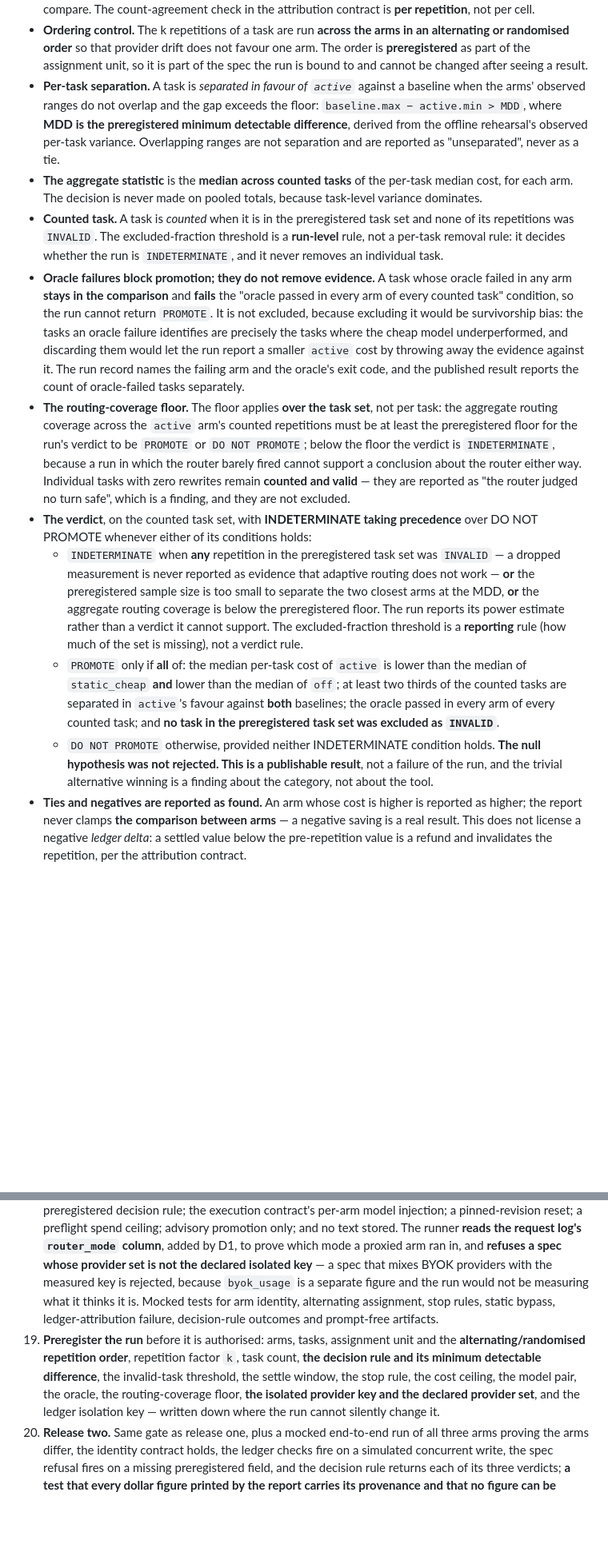
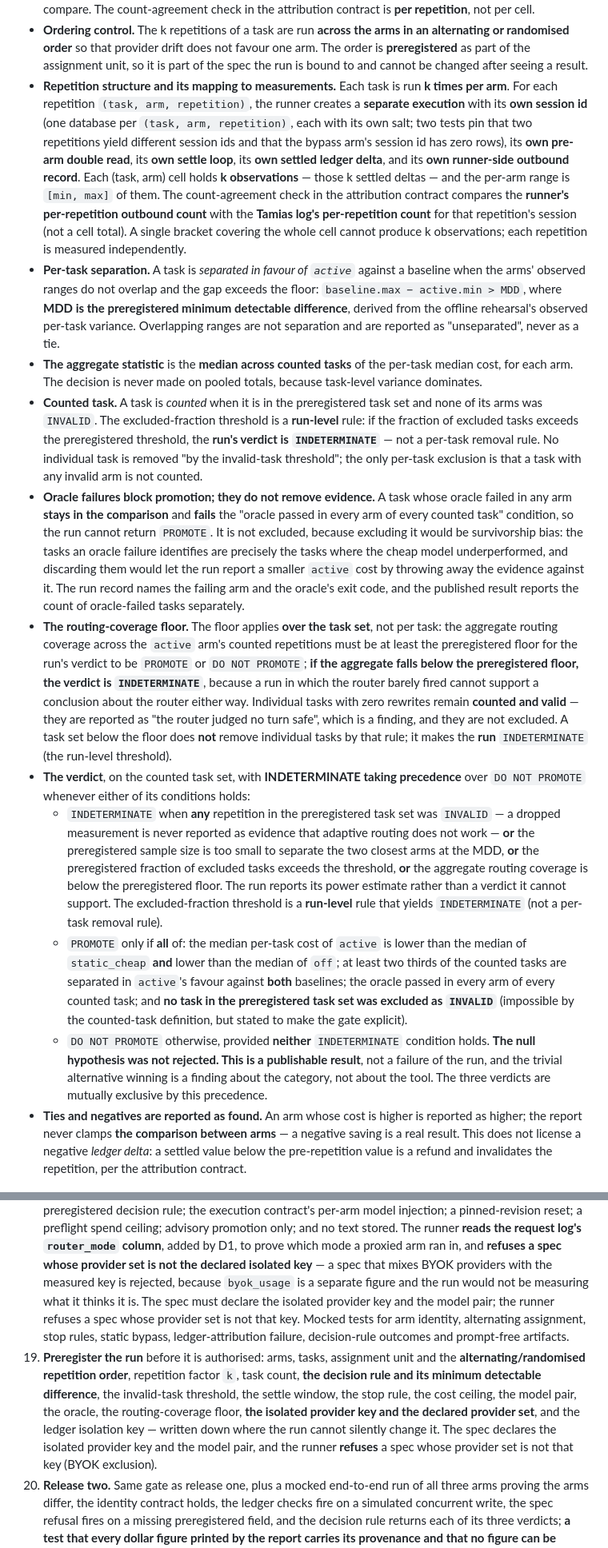
Before and after one commit to kr1shnac/tamias, a Markdown page: docs/designs/evidence-mode-release.md, 2 parts joined by grey strips. Shown at 80% size. GitHub-like rendering; blank space fills up the shorter version.

Commit message:
Address round-3 blocking findings in the evidence-mode design
Fix the ledger settle/pre-arm precedence, add repetition-to-measurement mapping, restore the active-arm no-request invalidity and make the verdict rules mutually exclusive. Explicitly wire router_mode schema, BYOK exclusion and the routing-coverage floor effect.

```diff
--- a/docs/designs/evidence-mode-release.md
+++ b/docs/designs/evidence-mode-release.md
@@ -386,6 +383,20 @@ different widths, and both are stated so they cannot be confused:
   favour one arm. The order is **preregistered** as part of the assignment
   unit, so it is part of the spec the run is bound to and cannot be changed
   after seeing a result.
+- **Repetition structure and its mapping to measurements.** Each task is run
+  **k times per arm**. For each repetition `(task, arm, repetition)`, the
+  runner creates a **separate execution** with its **own session id** (one
+  database per `(task, arm, repetition)`, each with its own salt; two tests
+  pin that two repetitions yield different session ids and that the bypass
+  arm's session id has zero rows), its **own pre-arm double read**, its **own
+  settle loop**, its **own settled ledger delta**, and its **own runner-side
+  outbound record**. Each (task, arm) cell holds **k observations** — those k
+  settled deltas — and the per-arm range is `[min, max]` of them. The
+  count-agreement check in the attribution contract compares the **runner's
+  per-repetition outbound count** with the **Tamias log's per-repetition count**
+  for that repetition's session (not a cell total). A single bracket covering
+  the whole cell cannot produce k observations; each repetition is measured
+  independently.
 - **Per-task separation.** A task is *separated in favour of `active`* against
   a baseline when the arms' observed ranges do not overlap and the gap
   exceeds the floor: `baseline.max − active.min > MDD`, where **MDD is the
@@ -396,10 +407,12 @@ different widths, and both are stated so they cannot be confused:
   per-task median cost, for each arm. The decision is never made on pooled
   totals, because task-level variance dominates.
 - **Counted task.** A task is *counted* when it is in the preregistered task
-  set and none of its repetitions was `INVALID`. The excluded-fraction
-  threshold is a **run-level** rule, not a per-task removal rule: it decides
-  whether the run is `INDETERMINATE`, and it never removes an individual
-  task.
+  set and none of its arms was `INVALID`. The excluded-fraction threshold is
+  a **run-level** rule: if the fraction of excluded tasks exceeds the
+  preregistered threshold, the **run's verdict is `INDETERMINATE`** — not a
+  per-task removal rule. No individual task is removed "by the
+  invalid-task threshold"; the only per-task exclusion is that a task with
+  any invalid arm is not counted.
 - **Oracle failures block promotion; they do not remove evidence.** A task
   whose oracle failed in any arm **stays in the comparison** and **fails** the
   "oracle passed in every arm of every counted task" condition, so the run
@@ -412,31 +425,37 @@ different widths, and both are stated so they cannot be confused:
 - **The routing-coverage floor.** The floor applies **over the task set**, not
   per task: the aggregate routing coverage across the `active` arm's counted
   repetitions must be at least the preregistered floor for the run's verdict
-  to be `PROMOTE` or `DO NOT PROMOTE`; below the floor the verdict is
-  `INDETERMINATE`, because a run in which the router barely fired cannot
-  support a conclusion about the router either way. Individual tasks with
-  zero rewrites remain **counted and valid** — they are reported as "the router
-  judged no turn safe", which is a finding, and they are not excluded.
+  to be `PROMOTE` or `DO NOT PROMOTE`; **if the aggregate falls below the
+  preregistered floor, the verdict is `INDETERMINATE`**, because a run in
+  which the router barely fired cannot support a conclusion about the router
+  either way. Individual tasks with zero rewrites remain **counted and valid**
+  — they are reported as "the router judged no turn safe", which is a finding,
+  and they are not excluded. A task set below the floor does **not** remove
+  individual tasks by that rule; it makes the **run** `INDETERMINATE` (the
+  run-level threshold).
 - **The verdict**, on the counted task set, with **INDETERMINATE taking
-  precedence** over DO NOT PROMOTE whenever either of its conditions holds:
+  precedence** over `DO NOT PROMOTE` whenever either of its conditions holds:
   - `INDETERMINATE` when **any** repetition in the preregistered task set was
     `INVALID` — a dropped measurement is never reported as evidence that
     adaptive routing does not work — **or** the preregistered sample size is
-    too small to separate the two closest arms at the MDD, **or** the aggregate
-    routing coverage is below the preregistered floor. The run reports its
-    power estimate rather than a verdict it cannot support. The
-    excluded-fraction threshold is a **reporting** rule (how much of the set is
-    missing), not a verdict rule.
+    too small to separate the two closest arms at the MDD, **or** the
+    preregistered fraction of excluded tasks exceeds the threshold, **or** the
+    aggregate routing coverage is below the preregistered floor. The run
+    reports its power estimate rather than a verdict it cannot support. The
+    excluded-fraction threshold is a **run-level** rule that yields
+    `INDETERMINATE` (not a per-task removal rule).
   - `PROMOTE` only if **all** of: the median per-task cost of `active` is
     lower than the median of `static_cheap` **and** lower than the median of
     `off`; at least two thirds of the counted tasks are separated in
     `active`'s favour against **both** baselines; the oracle passed in every
     arm of every counted task; and **no task in the preregistered task set was
-    excluded as `INVALID`**.
-  - `DO NOT PROMOTE` otherwise, provided neither INDETERMINATE condition
+    excluded as `INVALID`** (impossible by the counted-task definition, but
+    stated to make the gate explicit).
+  - `DO NOT PROMOTE` otherwise, provided **neither** `INDETERMINATE` condition
     holds. **The null hypothesis was not rejected. This is a publishable
     result**, not a failure of the run, and the trivial alternative winning is
-    a finding about the category, not about the tool.
+    a finding about the category, not about the tool. The three verdicts are
+    mutually exclusive by this precedence.
 - **Ties and negatives are reported as found.** An arm whose cost is higher
   is reported as higher; the report never clamps **the comparison between
   arms** — a negative saving is a real result. This does not license a
@@ -1184,9 +1209,11 @@ Two releases. Every item except the last is free and verifiable offline.
    in, and **refuses a spec whose provider set is not the declared isolated
    key** — a spec that mixes BYOK providers with the measured key is rejected,
    because `byok_usage` is a separate figure and the run would not be
-   measuring what it thinks it is. Mocked tests for arm identity, alternating
-   assignment, stop rules, static bypass, ledger-attribution failure,
-   decision-rule outcomes and prompt-free artifacts.
+   measuring what it thinks it is. The spec must declare the isolated provider
+   key and the model pair; the runner refuses a spec whose provider set is not
+   that key. Mocked tests for arm identity, alternating assignment, stop rules,
+   static bypass, ledger-attribution failure, decision-rule outcomes and
+   prompt-free artifacts.
 19. **Preregister the run** before it is authorised: arms, tasks, assignment
     unit and the **alternating/randomised repetition order**, repetition factor
     `k`, task count, **the decision rule and its minimum detectable
@@ -1194,7 +1221,9 @@ Two releases. Every item except the last is free and verifiable offline.
     rule, the cost ceiling, the model pair, the oracle, the routing-coverage
     floor, **the isolated provider key and the declared provider set**, and
     the ledger isolation key — written down where the run cannot silently
-    change it.
+    change it. The spec declares the isolated provider key and the model pair,
+    and the runner **refuses** a spec whose provider set is not that key (BYOK
+    exclusion).
 20. **Release two.** Same gate as release one, plus a mocked end-to-end run of
     all three arms proving the arms differ, the identity contract holds, the
     ledger checks fire on a simulated concurrent write, the spec refusal fires
```
Also changed, not shown: other parts of docs/designs/evidence-mode-release.md (+24 -21 lines).
